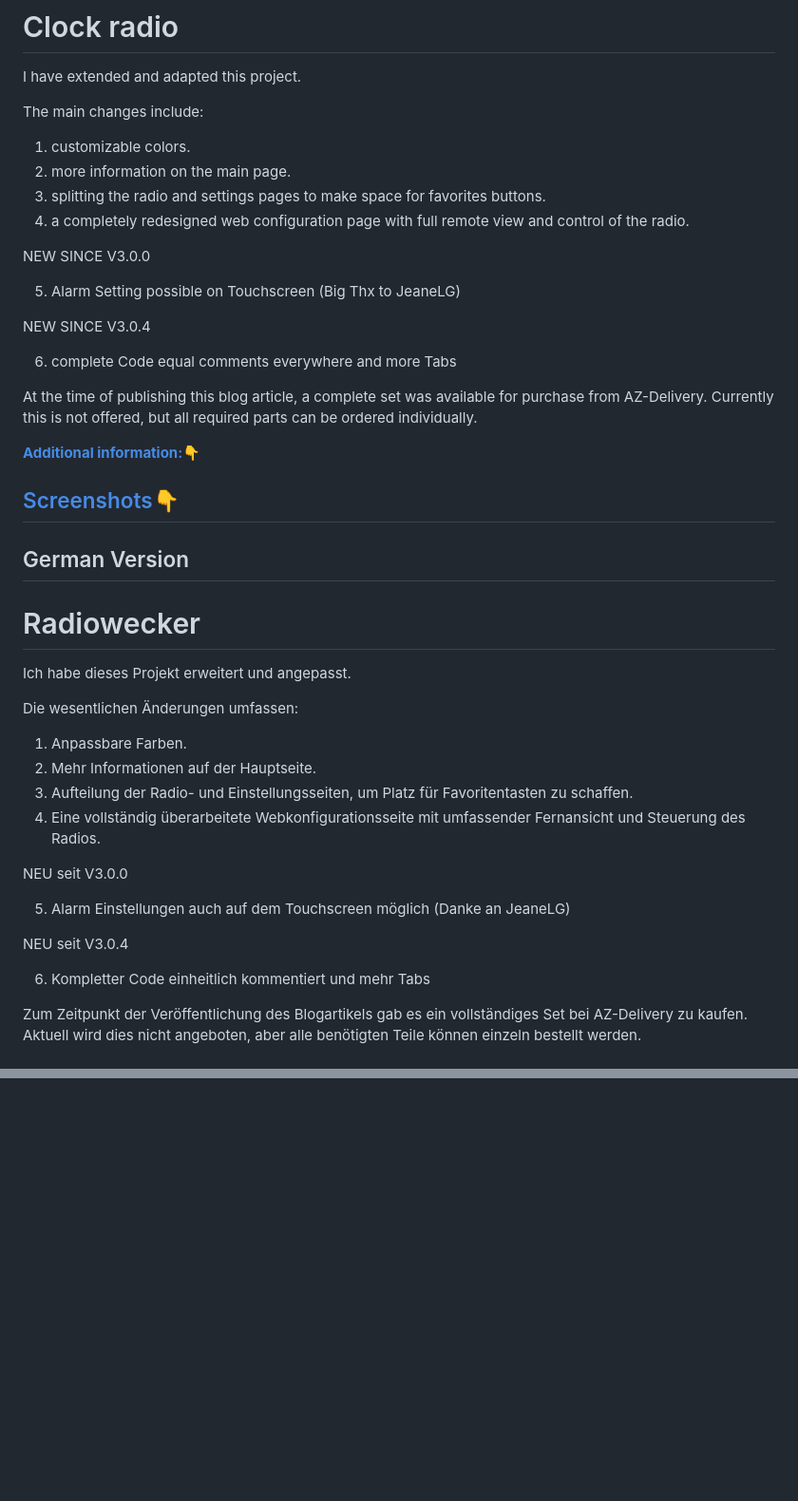
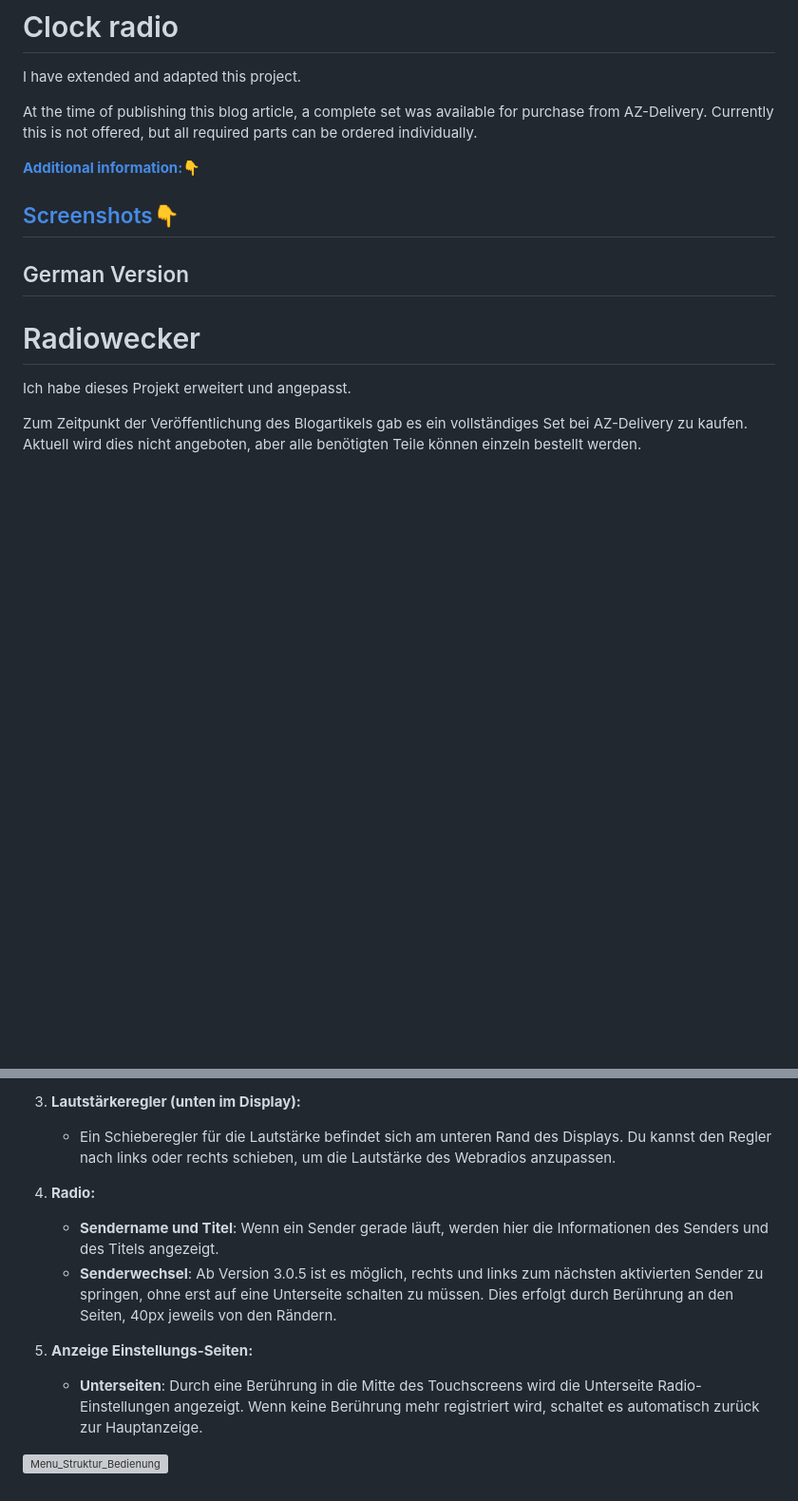
Before and after one commit to beabel/radiowecker, a Markdown page: README.md, 2 parts joined by grey strips. Shown at 95% size. GitHub-like rendering; blank space fills up the shorter version; grey boxes are pictures that could not be loaded.

Commit message:
Update README.md
Bedienungsanleitung direkt in Readme integriert

```diff
--- a/README.md
+++ b/README.md
@@ -37,20 +37,6 @@
 
 I have extended and adapted this project.
 
-The main changes include:
-
-1. customizable colors.
-2. more information on the main page.
-3. splitting the radio and settings pages to make space for favorites buttons.
-4. a completely redesigned web configuration page with full remote view and control of the radio.
-
-NEW SINCE V3.0.0
-
-5. Alarm Setting possible on Touchscreen (Big Thx to JeaneLG)
-
-NEW SINCE V3.0.4
-
-6. complete Code equal comments everywhere and more Tabs
 
 At the time of publishing this blog article, a complete set was available for purchase from AZ-Delivery. Currently this is not offered, but all required parts can be ordered individually.
 
@@ -64,21 +50,6 @@ At the time of publishing this blog article, a complete set was available for pu
 # Radiowecker
 
 Ich habe dieses Projekt erweitert und angepasst.
-
-Die wesentlichen Änderungen umfassen:
-
-1. Anpassbare Farben.
-2. Mehr Informationen auf der Hauptseite.
-3. Aufteilung der Radio- und Einstellungsseiten, um Platz für Favoritentasten zu schaffen.
-4. Eine vollständig überarbeitete Webkonfigurationsseite mit umfassender Fernansicht und Steuerung des Radios.
-
-NEU seit V3.0.0
-
-5. Alarm Einstellungen auch auf dem Touchscreen möglich (Danke an JeaneLG)
-
-NEU seit V3.0.4
-
-6. Kompletter Code einheitlich kommentiert und mehr Tabs
 
 Zum Zeitpunkt der Veröffentlichung des Blogartikels gab es ein vollständiges Set bei AZ-Delivery zu kaufen. Aktuell wird dies nicht angeboten, aber alle benötigten Teile können einzeln bestellt werden.
 
@@ -118,0 +139,11 @@ Zum Zeitpunkt der Veröffentlichung des Blogartikels gab es ein vollständiges S
+3. **Lautstärkeregler (unten im Display):**
+   - Ein Schieberegler für die Lautstärke befindet sich am unteren Rand des Displays. Du kannst den Regler nach links oder rechts schieben, um die Lautstärke des Webradios anzupassen.
+
+4. **Radio:**
+   - **Sendername und Titel**: Wenn ein Sender gerade läuft, werden hier die Informationen des Senders und des Titels angezeigt.
+   - **Senderwechsel**: Ab Version 3.0.5 ist es möglich, rechts und links zum nächsten aktivierten Sender zu springen, ohne erst auf eine Unterseite schalten zu müssen. Dies erfolgt durch Berührung an den Seiten, 40px jeweils von den Rändern.
+
+5. **Anzeige Einstellungs-Seiten:**
+   - **Unterseiten**: Durch eine Berührung in die Mitte des Touchscreens wird die Unterseite Radio-Einstellungen angezeigt. Wenn keine Berührung mehr registriert wird, schaltet es automatisch zurück zur Hauptanzeige.
+
+![Menu_Struktur_Bedienung](https://github.com/user-attachments/assets/11992ce4-75e4-4e49-ab48-89516053c784)
```
Also changed, not shown: other parts of README.md (+49 -0 lines).
